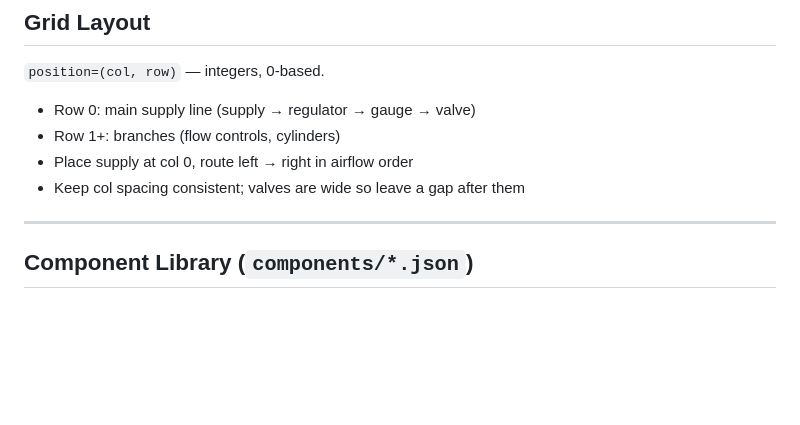
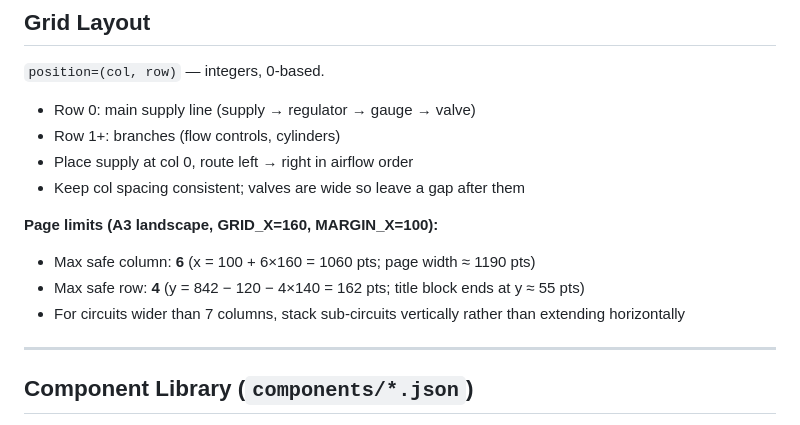
Before and after one commit to rseiplegerhart/Pneumatic-drawings, a Markdown page: CLAUDE.md, the part around the change. GitHub-like rendering; blank space fills up the shorter version.

Commit message:
Document A3 page limits in CLAUDE.md
Add max col/row constraints so future drawings plan around them
without needing to regenerate after overflow.

https://claude.ai/code/session_01McGYhg8sioeCaH1fZkqLFA

```diff
--- a/CLAUDE.md
+++ b/CLAUDE.md
@@ -93,6 +93,11 @@ Valve fields: `actuator` = `"solenoid"` | `"manual"` | `"pilot"` | `"spring"`, `
 - Place supply at col 0, route left → right in airflow order
 - Keep col spacing consistent; valves are wide so leave a gap after them
 
+**Page limits (A3 landscape, GRID_X=160, MARGIN_X=100):**
+- Max safe column: **6** (x = 100 + 6×160 = 1060 pts; page width ≈ 1190 pts)
+- Max safe row: **4** (y = 842 − 120 − 4×140 = 162 pts; title block ends at y ≈ 55 pts)
+- For circuits wider than 7 columns, stack sub-circuits vertically rather than extending horizontally
+
 ---
 
 ## Component Library (`components/*.json`)
```
